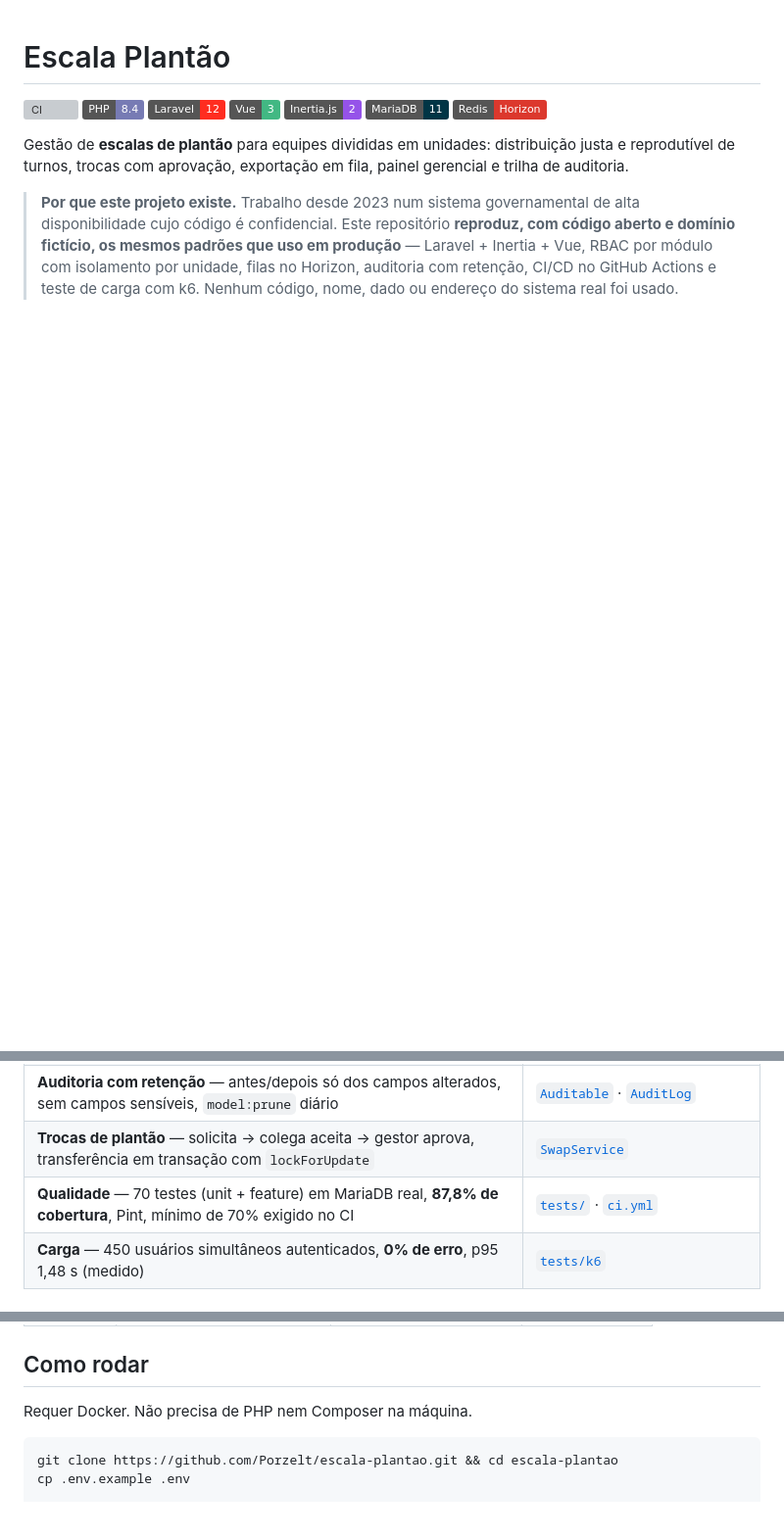
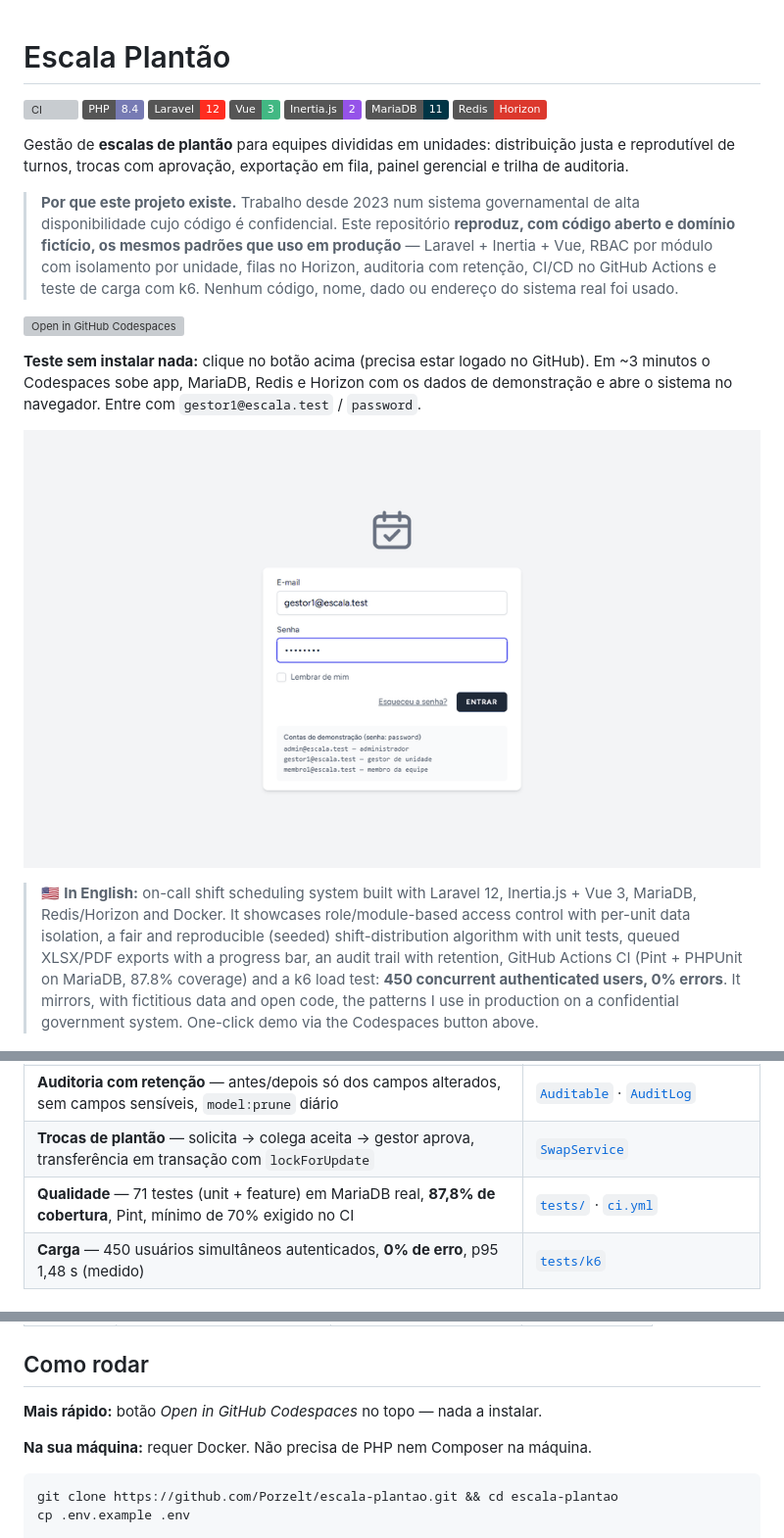
Before and after one commit to Porzelt/escala-plantao, a Markdown page: README.md, 3 parts joined by grey strips. Shown at 98% size. Rendered like a GitHub page; pictures changed too: docs/img/demo.gif (added); badges without logos; blank space fills up the shorter version; grey boxes are pictures that could not be loaded.

Commit message:
docs: GIF da demo, botão do Codespaces, resumo em inglês e licença MIT
Co-Authored-By: Claude Opus 5.5 <noreply@anthropic.com>

````diff
--- a/README.md
+++ b/README.md
@@ -11,6 +11,22 @@ reprodutível de turnos, trocas com aprovação, exportação em fila, painel ge
 > domínio fictício, os mesmos padrões que uso em produção** — Laravel + Inertia + Vue, RBAC por
 > módulo com isolamento por unidade, filas no Horizon, auditoria com retenção, CI/CD no GitHub
 > Actions e teste de carga com k6. Nenhum código, nome, dado ou endereço do sistema real foi usado.
+
+[![Open in GitHub Codespaces](https://github.com/codespaces/badge.svg)](https://codespaces.new/Porzelt/escala-plantao?quickstart=1)
+
+**Teste sem instalar nada:** clique no botão acima (precisa estar logado no GitHub). Em ~3 minutos o
+Codespaces sobe app, MariaDB, Redis e Horizon com os dados de demonstração e abre o sistema no navegador.
+Entre com `gestor1@escala.test` / `password`.
+
+![Demonstração: gerar escala, exportar em fila e aprovar troca](docs/img/demo.gif)
+
+> 🇺🇸 **In English:** on-call shift scheduling system built with Laravel 12, Inertia.js + Vue 3, MariaDB,
+> Redis/Horizon and Docker. It showcases role/module-based access control with per-unit data isolation,
+> a fair and reproducible (seeded) shift-distribution algorithm with unit tests, queued XLSX/PDF exports
+> with a progress bar, an audit trail with retention, GitHub Actions CI (Pint + PHPUnit on MariaDB, 87.8%
+> coverage) and a k6 load test: **450 concurrent authenticated users, 0% errors**. It mirrors, with
+> fictitious data and open code, the patterns I use in production on a confidential government system.
+> One-click demo via the Codespaces button above.
 
 ![Painel](docs/img/painel.png)
 
@@ -28,7 +44,7 @@ reprodutível de turnos, trocas com aprovação, exportação em fila, painel ge
 | **Fila assíncrona** — exportação XLSX/PDF na fila `exports` do Horizon, 202 + polling com barra de progresso, retries e `failed()` | [`ExportScheduleJob`](app/Jobs/ExportScheduleJob.php) · [`useExportProgress`](resources/js/Composables/useExportProgress.js) |
 | **Auditoria com retenção** — antes/depois só dos campos alterados, sem campos sensíveis, `model:prune` diário | [`Auditable`](app/Models/Concerns/Auditable.php) · [`AuditLog`](app/Models/AuditLog.php) |
 | **Trocas de plantão** — solicita → colega aceita → gestor aprova, transferência em transação com `lockForUpdate` | [`SwapService`](app/Services/SwapService.php) |
-| **Qualidade** — 70 testes (unit + feature) em MariaDB real, **87,8% de cobertura**, Pint, mínimo de 70% exigido no CI | [`tests/`](tests) · [`ci.yml`](.github/workflows/ci.yml) |
+| **Qualidade** — 71 testes (unit + feature) em MariaDB real, **87,8% de cobertura**, Pint, mínimo de 70% exigido no CI | [`tests/`](tests) · [`ci.yml`](.github/workflows/ci.yml) |
 | **Carga** — 450 usuários simultâneos autenticados, **0% de erro**, p95 1,48 s (medido) | [`tests/k6`](tests/k6) |
 
 ## Arquitetura
@@ -75,7 +91,9 @@ Decisões registradas em ADRs curtos:
 
 ## Como rodar
 
-Requer Docker. Não precisa de PHP nem Composer na máquina.
+**Mais rápido:** botão *Open in GitHub Codespaces* no topo — nada a instalar.
+
+**Na sua máquina:** requer Docker. Não precisa de PHP nem Composer na máquina.
 
 ```bash
 git clone https://github.com/Porzelt/escala-plantao.git && cd escala-plantao
````
Also changed, not shown: other parts of README.md (+2 -2 lines), 3 other files.
